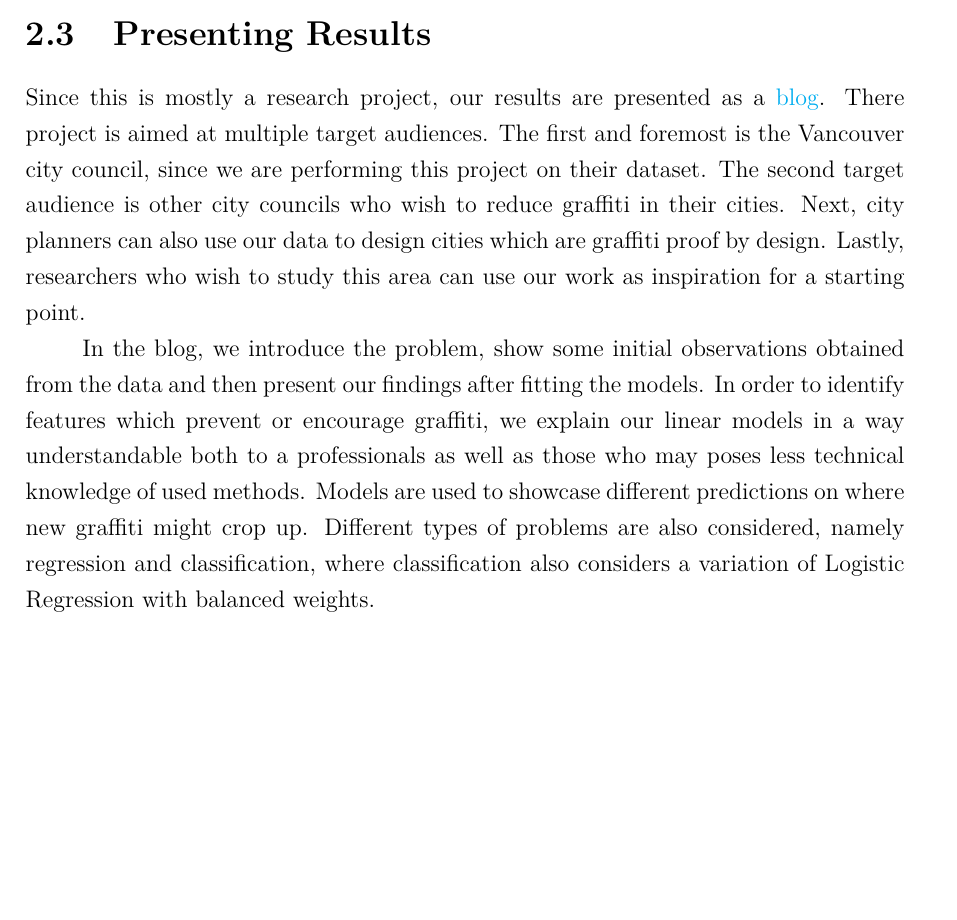
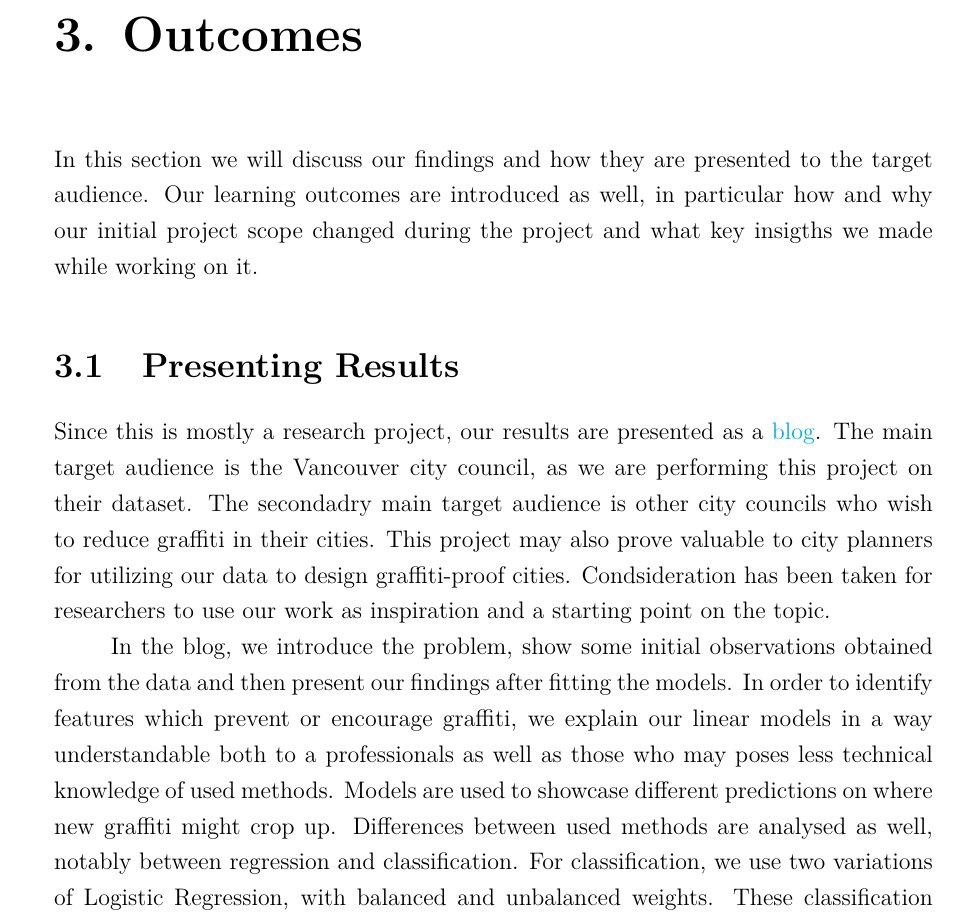
Before and after one commit to CowKeyMan/PredictingGraffitiUsingCityLayouts, a LaTeX thesis (report/main.tex, which reads report/subfiles/methodology.tex, report/subfiles/results.tex): part of page 12 of 31 before the commit and part of page 13 of 31 after it, cut at the place of the change, the shorter picture padded with empty space. Compiled offline with pdfLaTeX.

Commit message:
Added presenting results to outcomes, 1st draft

```diff
--- a/report/subfiles/methodology.tex
+++ b/report/subfiles/methodology.tex
@@ -31,9 +31,3 @@ Finally, every dataset is joined together. Any Vancouver specific features are r
 For our purposes, we train both regression and classification models. The target value for regression is the graffiti count for each building, while for classification we predict whether a building has or does not have graffiti on it. For each model that we build, the pipeline is the same. We first perform scaling and then perform hyper parameter tuning on a randomly selected 5000 samples of our dataset. For scaling, we scaled the continuous variables to mean 0 and standard deviation 1. Next, we split the full dataset into five folds and perform cross validation. A scaler is first fit on the train set, then we train the model. Afterwards the scaler is applied to the testing set, and finally the testing set is passed through our model. For a listing of all the model parameters tried, refer to Appendix~\ref{app:model_parameters}.
 
 The results shown in the web page are the averages of the results obtained by our models. Full results tables can be found in Appendix~\ref{app:full_results}. When it comes to explaining our models, we train separate linear models on our entire dataset. The entire dataset is then fed back into the model to receive the predictions based on the fitted parameters. Linear models were chosen for this task to minimize the risk of overfitting. These predictions were then used to generate heatmaps of the anticipated locations where new graffiti might appear.
-
-\section{Presenting Results}
-
-Since this is mostly a research project, our results are presented as a \href{https://cowkeyman.github.io/PredictingGraffitiUsingCityLayouts/}{blog}. There project is aimed at multiple target audiences. The first and foremost is the Vancouver city council, since we are performing this project on their dataset. The second target audience is other city councils who wish to reduce graffiti in their cities. Next, city planners can also use our data to design cities which are graffiti proof by design. Lastly, researchers who wish to study this area can use our work as inspiration for a starting point.
-
-In the blog, we introduce the problem, show some initial observations obtained from the data and then present our findings after fitting the models. In order to identify features which prevent or encourage graffiti, we explain our linear models in a way understandable both to a professionals as well as those who may poses less technical knowledge of used methods. Models are used to showcase different predictions on where new graffiti might crop up. Different types of problems are also considered, namely regression and classification, where classification also considers a variation of Logistic Regression with balanced weights.
--- a/report/subfiles/results.tex
+++ b/report/subfiles/results.tex
@@ -1,4 +1,11 @@
 \chapter{Outcomes}
+In this section we will discuss our findings and how they are presented to the target audience. Our learning outcomes are introduced as well, in particular how and why our initial project scope changed during the project and what key insigths we made while working on it.
+
+\section{Presenting Results}
+
+Since this is mostly a research project, our results are presented as a \href{https://cowkeyman.github.io/PredictingGraffitiUsingCityLayouts/}{blog}. The main target audience is the Vancouver city council, as we are performing this project on their dataset. The secondadry main target audience is other city councils who wish to reduce graffiti in their cities. This project may also prove valuable to city planners for utilizing our data to design graffiti-proof cities. Condsideration has been taken for researchers to use our work as inspiration and a starting point on the topic.
+
+In the blog, we introduce the problem, show some initial observations obtained from the data and then present our findings after fitting the models. In order to identify features which prevent or encourage graffiti, we explain our linear models in a way understandable both to a professionals as well as those who may poses less technical knowledge of used methods. Models are used to showcase different predictions on where new graffiti might crop up. Differences between used methods are analysed as well, notably between regression and classification. For classification, we use two variations of Logistic Regression, with balanced and unbalanced weights. These classification models cater for different use cases and preventative plans.
 
 \section{Learning Outcomes} % .5 pages, maybe less
 At the start of the project we naively assumed that street lights and lightning would be key explanatory features for graffiti, and started working on the assumption that this would be our most important feature to consider. This proved not to be the case, but luckily we had considered adding additional features from available city data from the start. Pivoting to more comprehensive predictions on city layouts was feasible, and reminded us to not underestimate the scope of a project and potential required variables.
```
Also changed, not shown: report/subfiles/results.tex (2 more changed lines).
